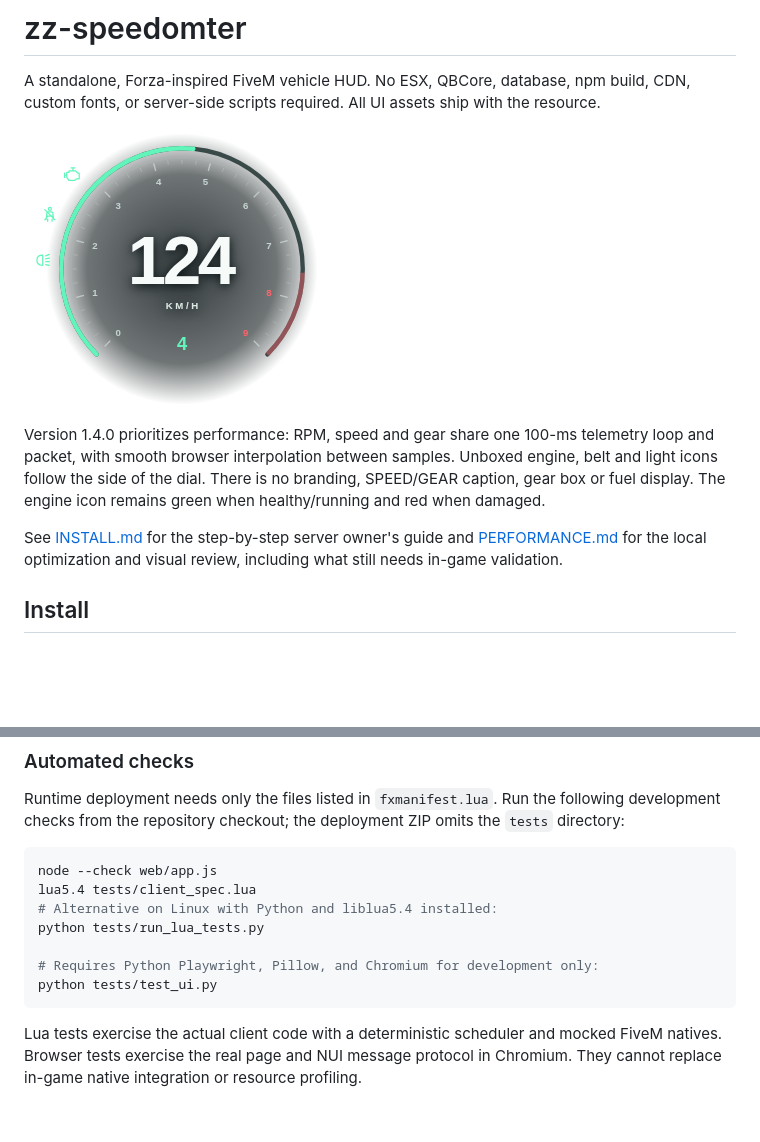
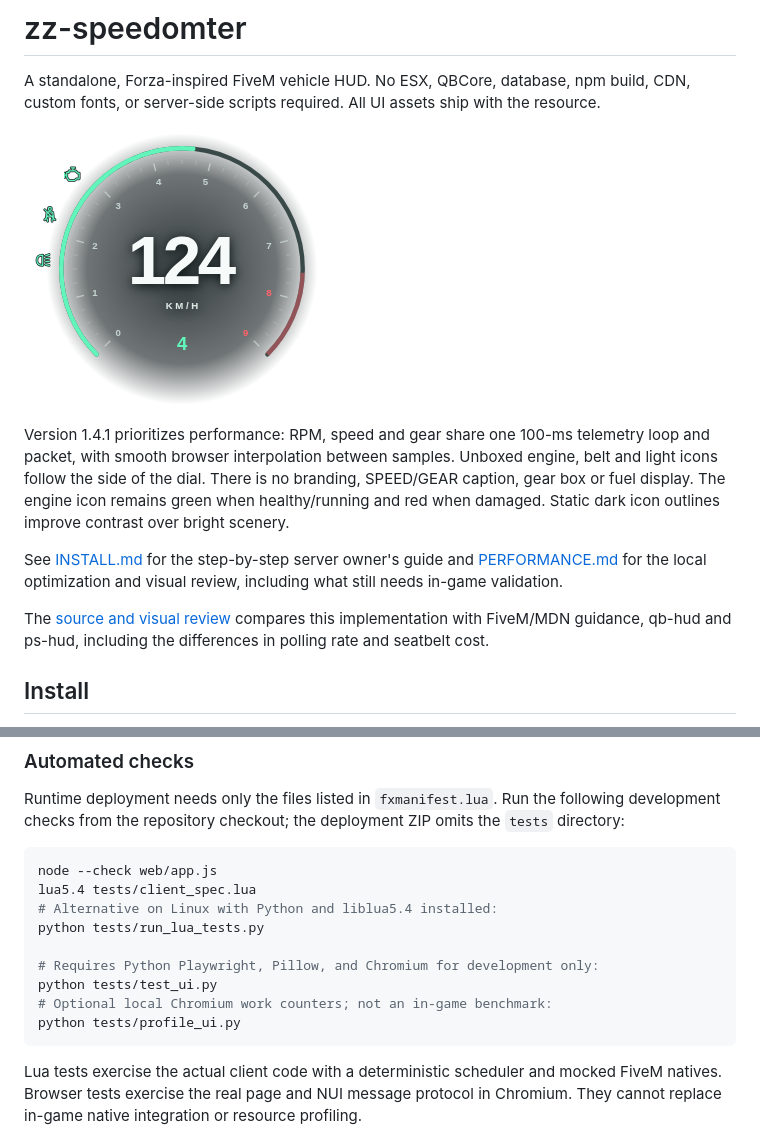
Before and after one commit to zogzi/Speedometer, a Markdown page: README.md, 2 parts joined by grey strips. GitHub-like rendering; pictures changed too: docs/preview.png; blank space fills up the shorter version.

````diff
--- a/README.md
+++ b/README.md
@@ -4,9 +4,11 @@ A standalone, Forza-inspired FiveM vehicle HUD. No ESX, QBCore, database, npm bu
 
 ![Compact zz-speedomter HUD, rendered with mocked FiveM messages](docs/preview.png)
 
-Version 1.4.0 prioritizes performance: RPM, speed and gear share one 100-ms telemetry loop and packet, with smooth browser interpolation between samples. Unboxed engine, belt and light icons follow the side of the dial. There is no branding, SPEED/GEAR caption, gear box or fuel display. The engine icon remains green when healthy/running and red when damaged.
+Version 1.4.1 prioritizes performance: RPM, speed and gear share one 100-ms telemetry loop and packet, with smooth browser interpolation between samples. Unboxed engine, belt and light icons follow the side of the dial. There is no branding, SPEED/GEAR caption, gear box or fuel display. The engine icon remains green when healthy/running and red when damaged. Static dark icon outlines improve contrast over bright scenery.
 
 See [INSTALL.md](INSTALL.md) for the step-by-step server owner's guide and [PERFORMANCE.md](PERFORMANCE.md) for the local optimization and visual review, including what still needs in-game validation.
+
+The [source and visual review](REVIEW.md) compares this implementation with FiveM/MDN guidance, qb-hud and ps-hud, including the differences in polling rate and seatbelt cost.
 
 ## Install
 
@@ -102,6 +104,8 @@ python tests/run_lua_tests.py
 
 # Requires Python Playwright, Pillow, and Chromium for development only:
 python tests/test_ui.py
+# Optional local Chromium work counters; not an in-game benchmark:
+python tests/profile_ui.py
 ```
 
 Lua tests exercise the actual client code with a deterministic scheduler and mocked FiveM natives. Browser tests exercise the real page and NUI message protocol in Chromium. They cannot replace in-game native integration or resource profiling.
````
Also changed, not shown: INSTALL.md (+2 -0 lines), PERFORMANCE.md (+3 -1 lines), REVIEW.md (added, +55 -0 lines), docs/preview-bright.png (added), docs/preview-dark.png (added), 5 other files.
